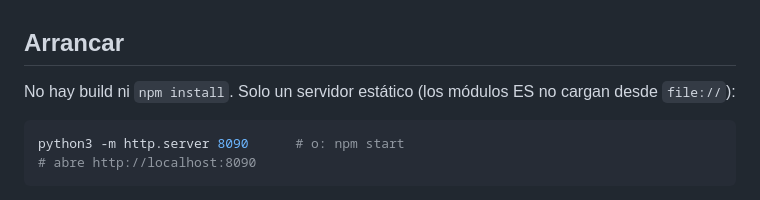
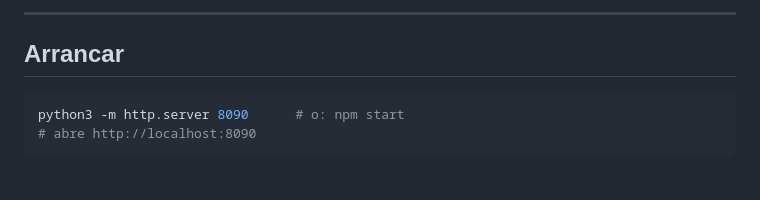
Before and after one commit to mialmoga/Ajedrez-Lab, a Markdown page: README.md, the part around one of its changes. Rendered like a GitHub page.

````diff
--- a/README.md
+++ b/README.md
@@ -11,6 +35,6 @@ línea que se está abriendo, e intercambio por PNG para jugar contra una IA sin
+---
+
 ## Arrancar
-
-No hay build ni `npm install`. Solo un servidor estático (los módulos ES no cargan desde `file://`):
 
 ```bash
 python3 -m http.server 8090      # o: npm start
````
Also changed, not shown: other parts of README.md (+27 -3 lines).
